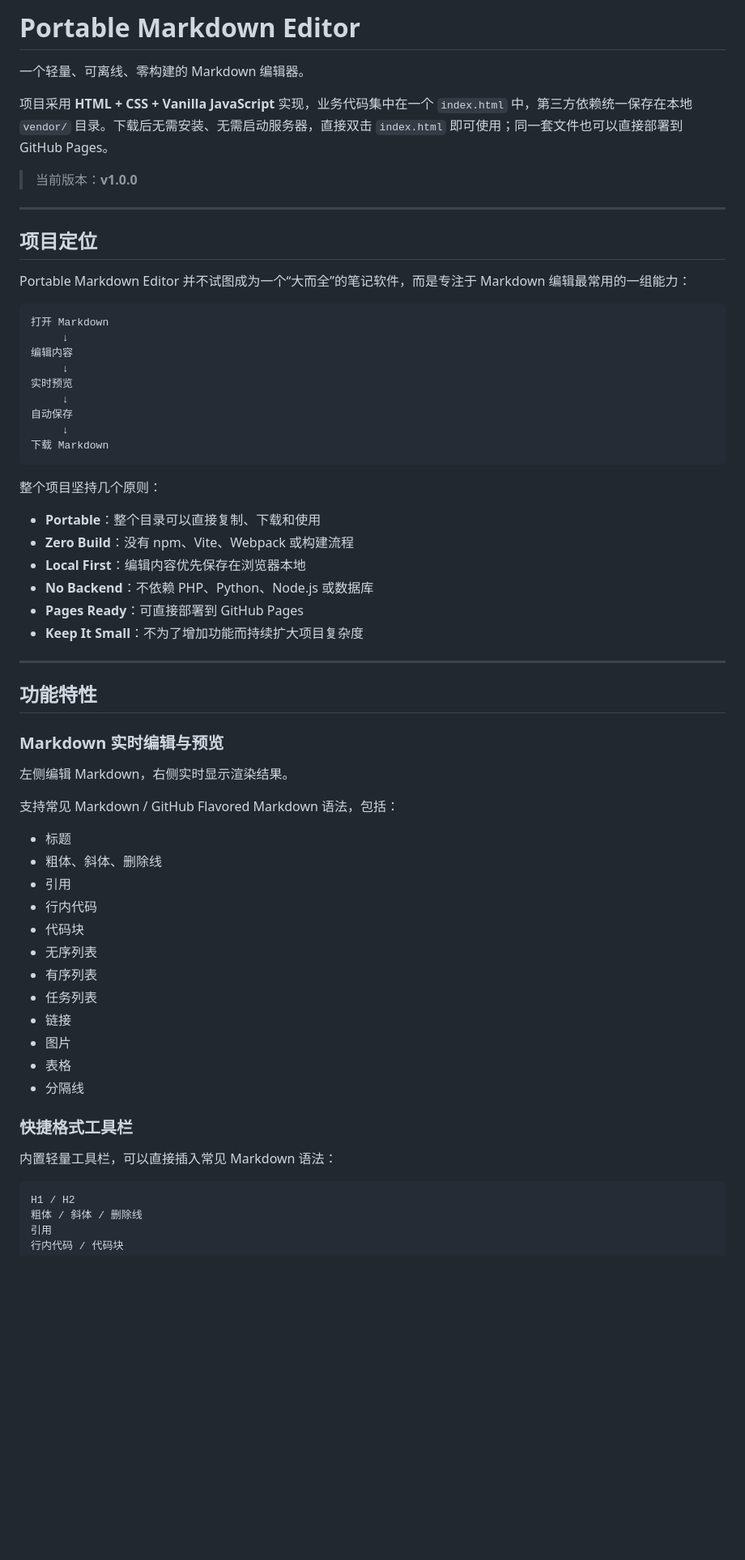
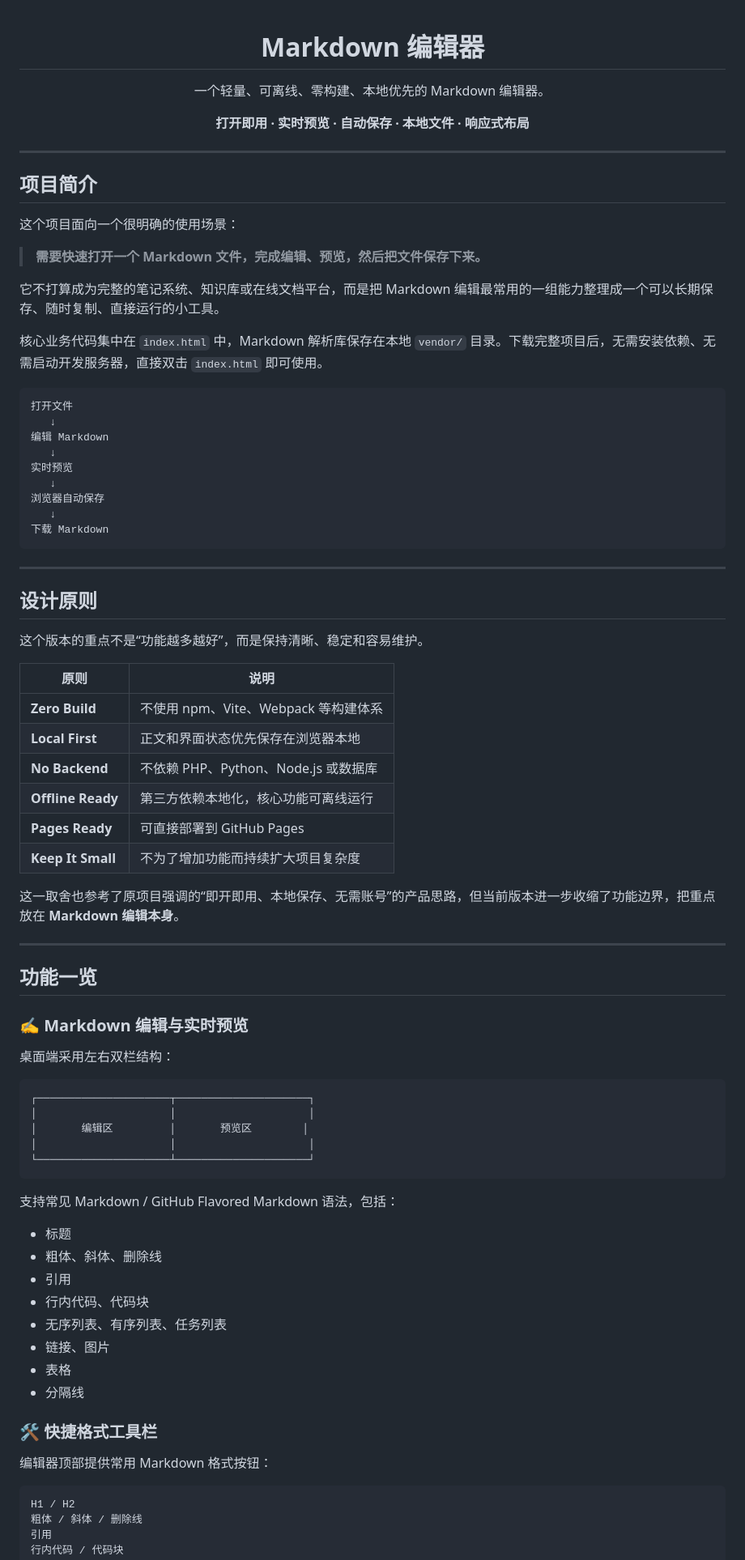
Before and after one commit to coowinit/portable-markdown-editor, a Markdown page: README.md, the part around one of its changes. Shown at 81% size. GitHub-like rendering; blank space fills up the shorter version.

````diff
--- a/README.md
+++ b/README.md
@@ -1,64 +1,84 @@
-# Portable Markdown Editor
+<div align="center">
 
-一个轻量、可离线、零构建的 Markdown 编辑器。
+# Markdown 编辑器
 
-项目采用 **HTML + CSS + Vanilla JavaScript** 实现，业务代码集中在一个 `index.html` 中，第三方依赖统一保存在本地 `vendor/` 目录。下载后无需安装、无需启动服务器，直接双击 `index.html` 即可使用；同一套文件也可以直接部署到 GitHub Pages。
+一个轻量、可离线、零构建、本地优先的 Markdown 编辑器。
 
-> 当前版本：**v1.0.0**
+**打开即用 · 实时预览 · 自动保存 · 本地文件 · 响应式布局**
+
+</div>
 
 ---
 
-## 项目定位
+## 项目简介
 
-Portable Markdown Editor 并不试图成为一个“大而全”的笔记软件，而是专注于 Markdown 编辑最常用的一组能力：
+这个项目面向一个很明确的使用场景：
+
+> **需要快速打开一个 Markdown 文件，完成编辑、预览，然后把文件保存下来。**
+
+它不打算成为完整的笔记系统、知识库或在线文档平台，而是把 Markdown 编辑最常用的一组能力整理成一个可以长期保存、随时复制、直接运行的小工具。
+
+核心业务代码集中在 `index.html` 中，Markdown 解析库保存在本地 `vendor/` 目录。下载完整项目后，无需安装依赖、无需启动开发服务器，直接双击 `index.html` 即可使用。
 
 ```text
-打开 Markdown
-     ↓
-编辑内容
-     ↓
+打开文件
+   ↓
+编辑 Markdown
+   ↓
 实时预览
-     ↓
-自动保存
-     ↓
+   ↓
+浏览器自动保存
+   ↓
 下载 Markdown
 ```
 
-整个项目坚持几个原则：
+---
 
-- **Portable**：整个目录可以直接复制、下载和使用
-- **Zero Build**：没有 npm、Vite、Webpack 或构建流程
-- **Local First**：编辑内容优先保存在浏览器本地
-- **No Backend**：不依赖 PHP、Python、Node.js 或数据库
-- **Pages Ready**：可直接部署到 GitHub Pages
-- **Keep It Small**：不为了增加功能而持续扩大项目复杂度
+## 设计原则
+
+这个版本的重点不是“功能越多越好”，而是保持清晰、稳定和容易维护。
+
+| 原则 | 说明 |
+| --- | --- |
+| **Zero Build** | 不使用 npm、Vite、Webpack 等构建体系 |
+| **Local First** | 正文和界面状态优先保存在浏览器本地 |
+| **No Backend** | 不依赖 PHP、Python、Node.js 或数据库 |
+| **Offline Ready** | 第三方依赖本地化，核心功能可离线运行 |
+| **Pages Ready** | 可直接部署到 GitHub Pages |
+| **Keep It Small** | 不为了增加功能而持续扩大项目复杂度 |
+
+这一取舍也参考了原项目强调的“即开即用、本地保存、无需账号”的产品思路，但当前版本进一步收缩了功能边界，把重点放在 **Markdown 编辑本身**。
 
 ---
 
-## 功能特性
+## 功能一览
 
-### Markdown 实时编辑与预览
+### ✍️ Markdown 编辑与实时预览
 
-左侧编辑 Markdown，右侧实时显示渲染结果。
+桌面端采用左右双栏结构：
+
+```text
+┌─────────────────────┬─────────────────────┐
+│                     │                     │
+│       编辑区         │       预览区        │
+│                     │                     │
+└─────────────────────┴─────────────────────┘
+```
 
 支持常见 Markdown / GitHub Flavored Markdown 语法，包括：
 
 - 标题
 - 粗体、斜体、删除线
 - 引用
-- 行内代码
-- 代码块
-- 无序列表
-- 有序列表
-- 任务列表
-- 链接
-- 图片
+- 行内代码、代码块
+- 无序列表、有序列表、任务列表
+- 链接、图片
 - 表格
 - 分隔线
 
-### 快捷格式工具栏
+### 🛠️ 快捷格式工具栏
 
-内置轻量工具栏，可以直接插入常见 Markdown 语法：
+编辑器顶部提供常用 Markdown 格式按钮：
 
 ```text
 H1 / H2
````
Also changed, not shown: other parts of README.md (+205 -189 lines).
